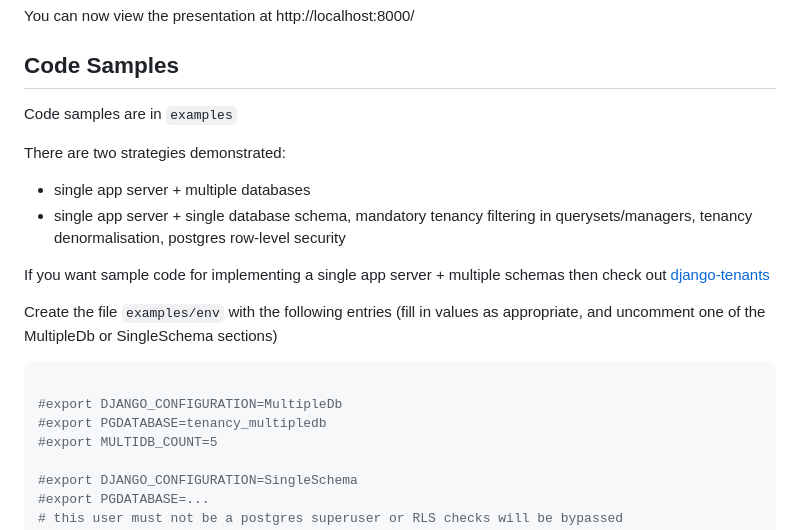
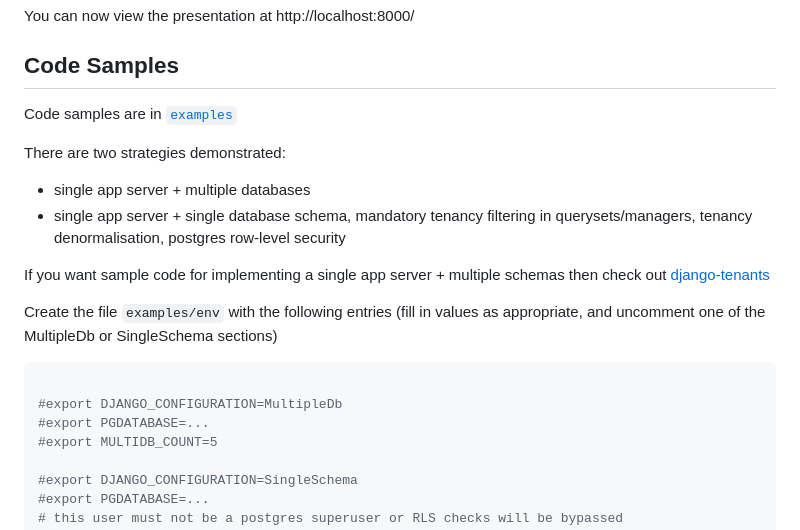
Before and after one commit to levic/django-multitenancy-presentation, a Markdown page: README.md, the part around the change. GitHub-like rendering.

Commit message:
Minor readme fixes

````diff
--- a/README.md
+++ b/README.md
@@ -16,7 +16,7 @@ You can now view the presentation at http://localhost:8000/
 
 ## Code Samples
 
-Code samples are in `examples`
+Code samples are in [`examples`](examples)
 
 There are two strategies demonstrated:
 - single app server + multiple databases
@@ -28,7 +28,7 @@ Create the file `examples/env` with the following entries (fill in values as app
 ```ini
 
 #export DJANGO_CONFIGURATION=MultipleDb
-#export PGDATABASE=tenancy_multipledb
+#export PGDATABASE=...
 #export MULTIDB_COUNT=5
 
 #export DJANGO_CONFIGURATION=SingleSchema
````
